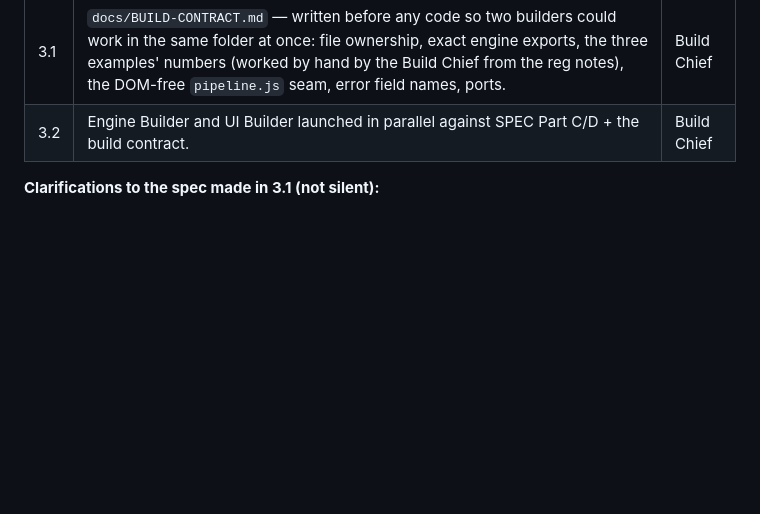
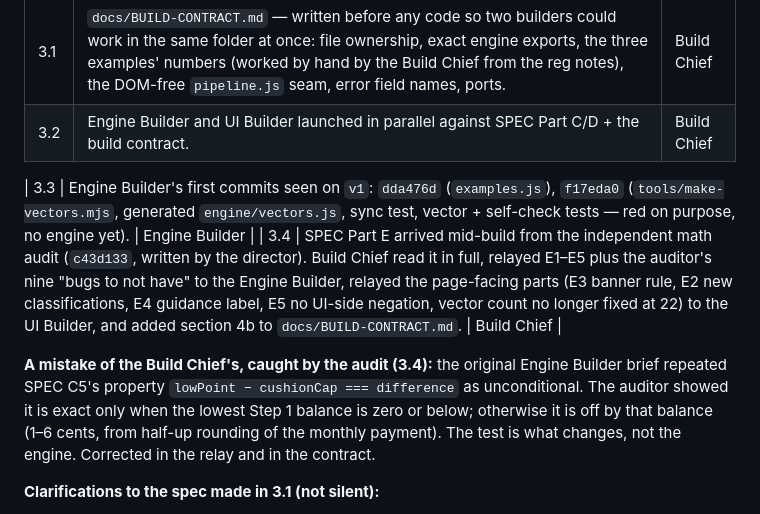
Before and after one commit to VihaanKommireddy/escrowscope, a Markdown page: BUILD-LOG.md, the part around the change. GitHub-like rendering; blank space fills up the shorter version.

```diff
--- a/BUILD-LOG.md
+++ b/BUILD-LOG.md
@@ -41,6 +41,16 @@ work happens, in order.
 | 3.1 | `docs/BUILD-CONTRACT.md` — written before any code so two builders could work in the same folder at once: file ownership, exact engine exports, the three examples' numbers (worked by hand by the Build Chief from the reg notes), the DOM-free `pipeline.js` seam, error field names, ports. | Build Chief |
 | 3.2 | Engine Builder and UI Builder launched in parallel against SPEC Part C/D + the build contract. | Build Chief |
 
+| 3.3 | Engine Builder's first commits seen on `v1`: `dda476d` (`examples.js`), `f17eda0` (`tools/make-vectors.mjs`, generated `engine/vectors.js`, sync test, vector + self-check tests — red on purpose, no engine yet). | Engine Builder |
+| 3.4 | SPEC Part E arrived mid-build from the independent math audit (`c43d133`, written by the director). Build Chief read it in full, relayed E1–E5 plus the auditor's nine "bugs to not have" to the Engine Builder, relayed the page-facing parts (E3 banner rule, E2 new classifications, E4 guidance label, E5 no UI-side negation, vector count no longer fixed at 22) to the UI Builder, and added section 4b to `docs/BUILD-CONTRACT.md`. | Build Chief |
+
+**A mistake of the Build Chief's, caught by the audit (3.4):** the original
+Engine Builder brief repeated SPEC C5's property `lowPoint − cushionCap ===
+difference` as unconditional. The auditor showed it is exact only when the
+lowest Step 1 balance is zero or below; otherwise it is off by that balance
+(1–6 cents, from half-up rounding of the monthly payment). The test is what
+changes, not the engine. Corrected in the relay and in the contract.
+
 **Clarifications to the spec made in 3.1 (not silent):**
 
 - SPEC D1 says the self-check "compares every expected field". Two keys inside
```
Also changed, not shown: docs/BUILD-CONTRACT.md (+27 -0 lines).
